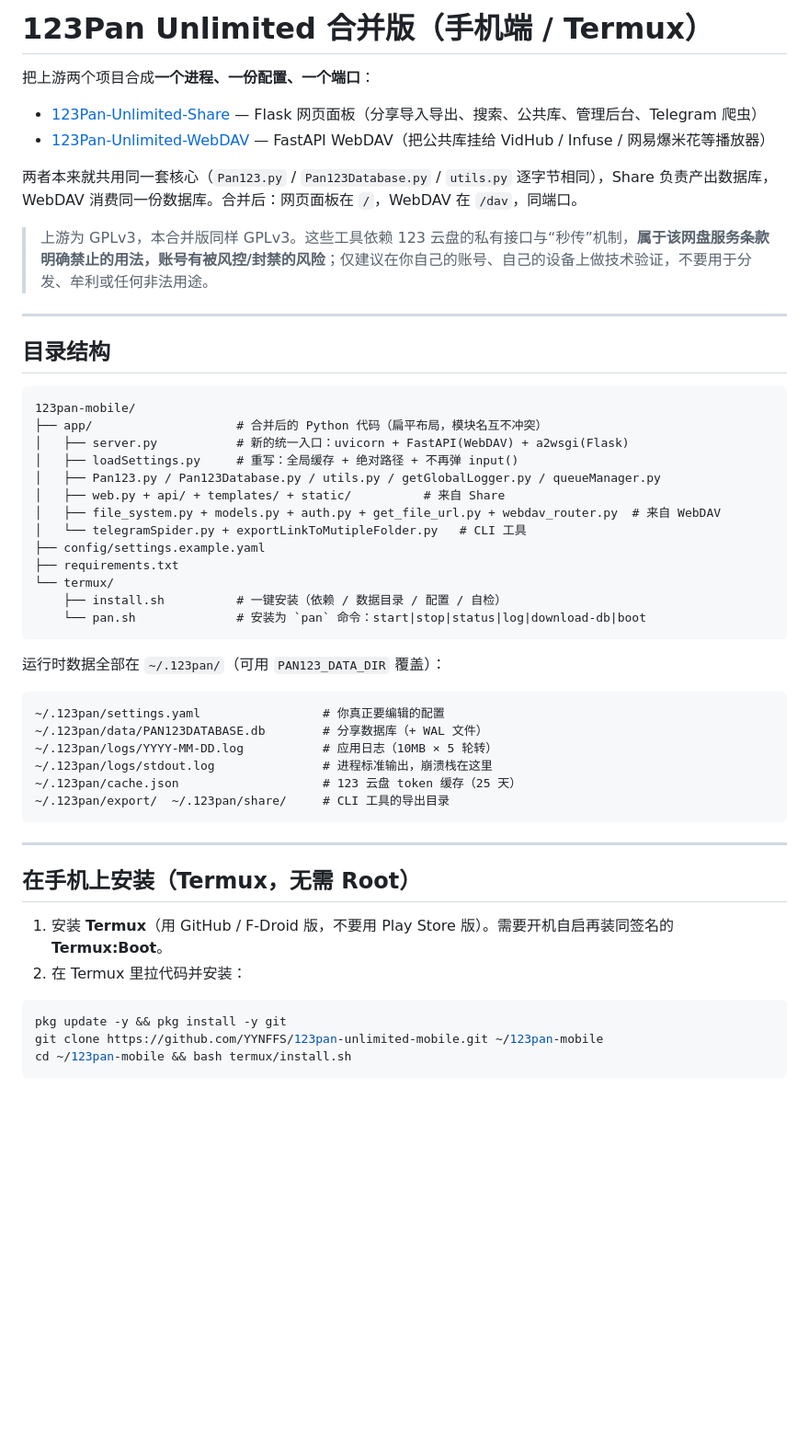
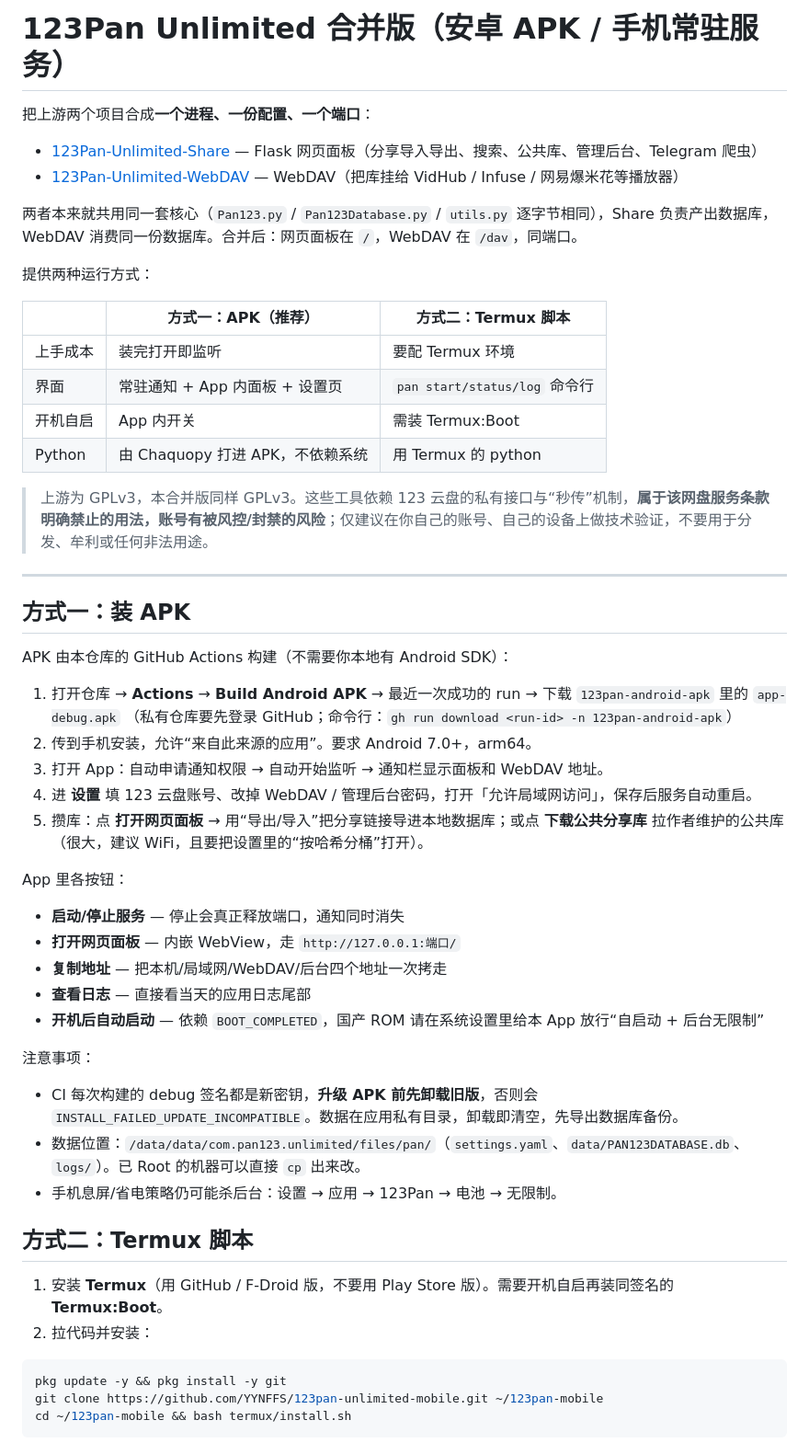
Before and after one commit to YYNFFS/123pan-unlimited-mobile, a Markdown page: README.md, the part around one of its changes. Shown at 92% size. Rendered like a GitHub page; blank space fills up the shorter version.

Commit message:
docs: lead with the APK path, demote Termux to an alternative

````diff
--- a/README.md
+++ b/README.md
@@ -1,51 +1,54 @@
-# 123Pan Unlimited 合并版（手机端 / Termux）
+# 123Pan Unlimited 合并版（安卓 APK / 手机常驻服务）
 
 把上游两个项目合成**一个进程、一份配置、一个端口**：
 
 - [123Pan-Unlimited-Share](https://github.com/realcwj/123Pan-Unlimited-Share) — Flask 网页面板（分享导入导出、搜索、公共库、管理后台、Telegram 爬虫）
-- [123Pan-Unlimited-WebDAV](https://github.com/realcwj/123Pan-Unlimited-WebDAV) — FastAPI WebDAV（把公共库挂给 VidHub / Infuse / 网易爆米花等播放器）
+- [123Pan-Unlimited-WebDAV](https://github.com/realcwj/123Pan-Unlimited-WebDAV) — WebDAV（把库挂给 VidHub / Infuse / 网易爆米花等播放器）
 
 两者本来就共用同一套核心（`Pan123.py` / `Pan123Database.py` / `utils.py` 逐字节相同），Share 负责产出数据库，WebDAV 消费同一份数据库。合并后：网页面板在 `/`，WebDAV 在 `/dav`，同端口。
+
+提供两种运行方式：
+
+| | 方式一：APK（推荐） | 方式二：Termux 脚本 |
+|---|---|---|
+| 上手成本 | 装完打开即监听 | 要配 Termux 环境 |
+| 界面 | 常驻通知 + App 内面板 + 设置页 | `pan start/status/log` 命令行 |
+| 开机自启 | App 内开关 | 需装 Termux:Boot |
+| Python | 由 Chaquopy 打进 APK，不依赖系统 | 用 Termux 的 python |
 
 > 上游为 GPLv3，本合并版同样 GPLv3。这些工具依赖 123 云盘的私有接口与“秒传”机制，**属于该网盘服务条款明确禁止的用法，账号有被风控/封禁的风险**；仅建议在你自己的账号、自己的设备上做技术验证，不要用于分发、牟利或任何非法用途。
 
 ---
 
-## 目录结构
+## 方式一：装 APK
 
-```
-123pan-mobile/
-├── app/                    # 合并后的 Python 代码（扁平布局，模块名互不冲突）
-│   ├── server.py           # 新的统一入口：uvicorn + FastAPI(WebDAV) + a2wsgi(Flask)
-│   ├── loadSettings.py     # 重写：全局缓存 + 绝对路径 + 不再弹 input()
-│   ├── Pan123.py / Pan123Database.py / utils.py / getGlobalLogger.py / queueManager.py
-│   ├── web.py + api/ + templates/ + static/          # 来自 Share
-│   ├── file_system.py + models.py + auth.py + get_file_url.py + webdav_router.py  # 来自 WebDAV
-│   └── telegramSpider.py + exportLinkToMutipleFolder.py   # CLI 工具
-├── config/settings.example.yaml
-├── requirements.txt
-└── termux/
-    ├── install.sh          # 一键安装（依赖 / 数据目录 / 配置 / 自检）
-    └── pan.sh              # 安装为 `pan` 命令：start|stop|status|log|download-db|boot
-```
+APK 由本仓库的 GitHub Actions 构建（不需要你本地有 Android SDK）：
 
-运行时数据全部在 `~/.123pan/`（可用 `PAN123_DATA_DIR` 覆盖）：
+1. 打开仓库 → **Actions** → **Build Android APK** → 最近一次成功的 run → 下载 `123pan-android-apk` 里的 `app-debug.apk`
+   （私有仓库要先登录 GitHub；命令行：`gh run download <run-id> -n 123pan-android-apk`）
+2. 传到手机安装，允许“来自此来源的应用”。要求 Android 7.0+，arm64。
+3. 打开 App：自动申请通知权限 → 自动开始监听 → 通知栏显示面板和 WebDAV 地址。
+4. 进 **设置** 填 123 云盘账号、改掉 WebDAV / 管理后台密码，打开「允许局域网访问」，保存后服务自动重启。
+5. 攒库：点 **打开网页面板** → 用“导出/导入”把分享链接导进本地数据库；或点 **下载公共分享库** 拉作者维护的公共库（很大，建议 WiFi，且要把设置里的“按哈希分桶”打开）。
 
-```
-~/.123pan/settings.yaml                 # 你真正要编辑的配置
-~/.123pan/data/PAN123DATABASE.db        # 分享数据库（+ WAL 文件）
-~/.123pan/logs/YYYY-MM-DD.log           # 应用日志（10MB × 5 轮转）
-~/.123pan/logs/stdout.log               # 进程标准输出，崩溃栈在这里
-~/.123pan/cache.json                    # 123 云盘 token 缓存（25 天）
-~/.123pan/export/  ~/.123pan/share/     # CLI 工具的导出目录
-```
+App 里各按钮：
 
----
+- **启动/停止服务** — 停止会真正释放端口，通知同时消失
+- **打开网页面板** — 内嵌 WebView，走 `http://127.0.0.1:端口/`
+- **复制地址** — 把本机/局域网/WebDAV/后台四个地址一次拷走
+- **查看日志** — 直接看当天的应用日志尾部
+- **开机后自动启动** — 依赖 `BOOT_COMPLETED`，国产 ROM 请在系统设置里给本 App 放行“自启动 + 后台无限制”
 
-## 在手机上安装（Termux，无需 Root）
+注意事项：
+
+- CI 每次构建的 debug 签名都是新密钥，**升级 APK 前先卸载旧版**，否则会 `INSTALL_FAILED_UPDATE_INCOMPATIBLE`。数据在应用私有目录，卸载即清空，先导出数据库备份。
+- 数据位置：`/data/data/com.pan123.unlimited/files/pan/`（`settings.yaml`、`data/PAN123DATABASE.db`、`logs/`）。已 Root 的机器可以直接 `cp` 出来改。
+- 手机息屏/省电策略仍可能杀后台：设置 → 应用 → 123Pan → 电池 → 无限制。
+
+## 方式二：Termux 脚本
 
 1. 安装 **Termux**（用 GitHub / F-Droid 版，不要用 Play Store 版）。需要开机自启再装同签名的 **Termux:Boot**。
-2. 在 Termux 里拉代码并安装：
+2. 拉代码并安装：
 
 ```bash
 pkg update -y && pkg install -y git
````
Also changed, not shown: other parts of README.md (+66 -30 lines).
